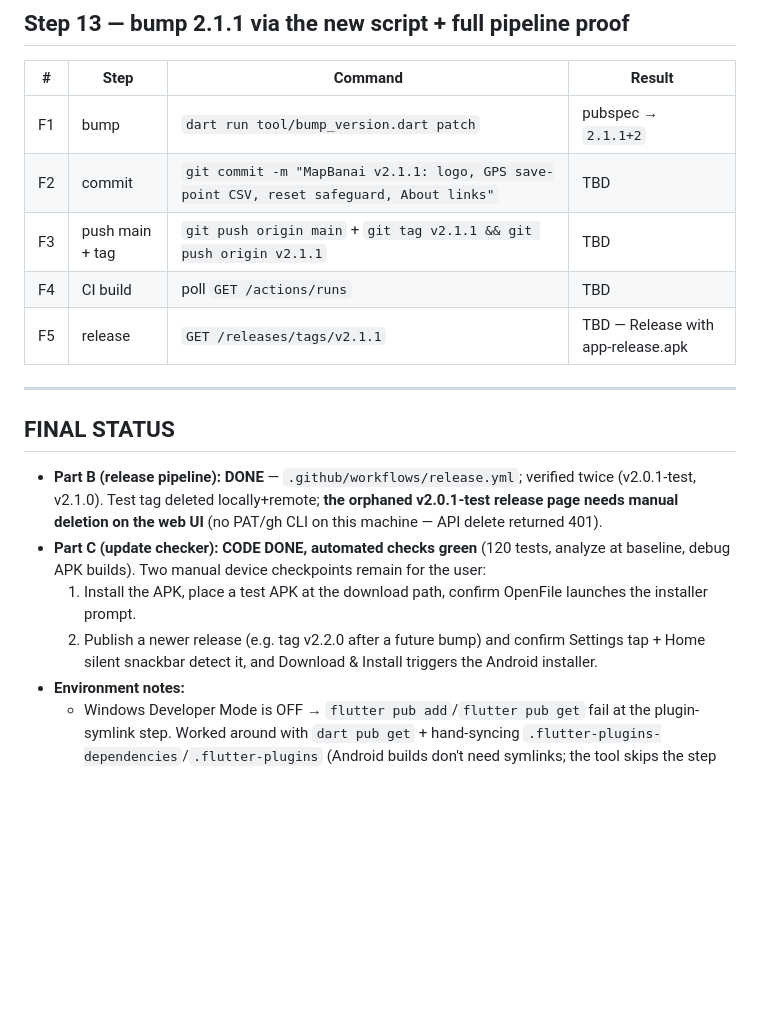
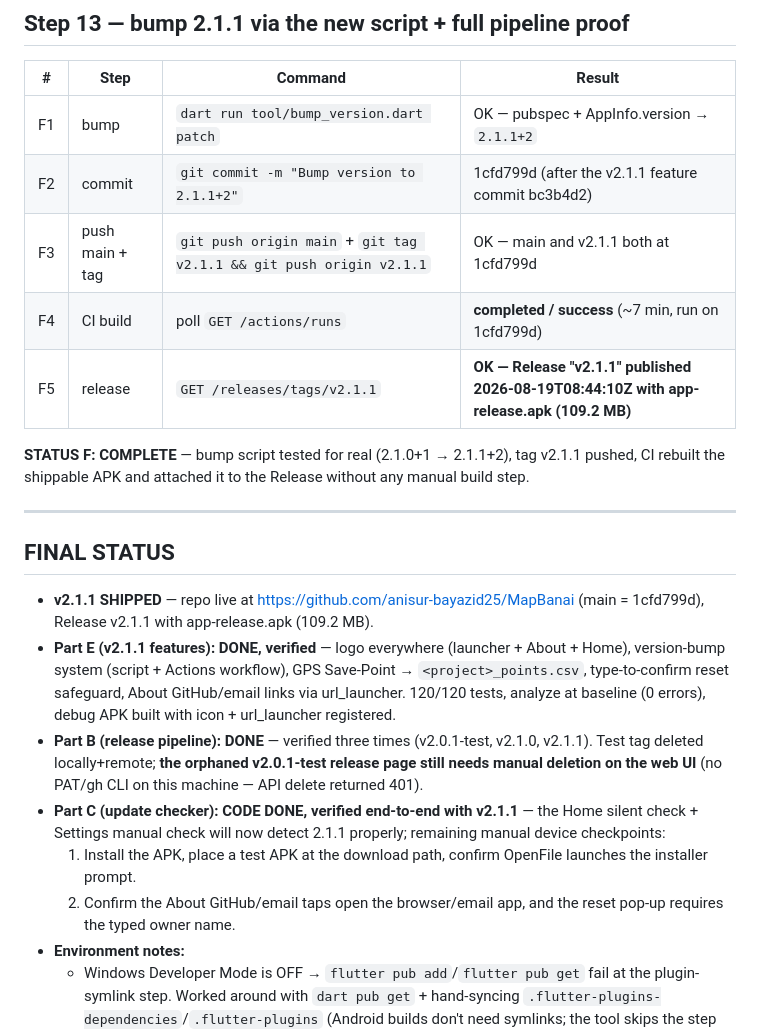
Before and after one commit to anisur-bayazid25/MapBanai, a Markdown page: UPDATE_FEATURE_LOG.md, the part around the change. GitHub-like rendering; blank space fills up the shorter version.

Commit message:
Log v2.1.1 release proof

```diff
--- a/UPDATE_FEATURE_LOG.md
+++ b/UPDATE_FEATURE_LOG.md
@@ -101,19 +101,23 @@ Manual follow-up: delete the orphaned v2.0.1-test release at https://github.com/
 
 | # | Step | Command | Result |
 |---|------|---------|--------|
-| F1 | bump | `dart run tool/bump_version.dart patch` | pubspec → `2.1.1+2` |
-| F2 | commit | `git commit -m "MapBanai v2.1.1: logo, GPS save-point CSV, reset safeguard, About links"` | TBD |
-| F3 | push main + tag | `git push origin main` + `git tag v2.1.1 && git push origin v2.1.1` | TBD |
-| F4 | CI build | poll `GET /actions/runs` | TBD |
-| F5 | release | `GET /releases/tags/v2.1.1` | TBD — Release with app-release.apk |
+| F1 | bump | `dart run tool/bump_version.dart patch` | OK — pubspec + AppInfo.version → `2.1.1+2` |
+| F2 | commit | `git commit -m "Bump version to 2.1.1+2"` | 1cfd799d (after the v2.1.1 feature commit bc3b4d2) |
+| F3 | push main + tag | `git push origin main` + `git tag v2.1.1 && git push origin v2.1.1` | OK — main and v2.1.1 both at 1cfd799d |
+| F4 | CI build | poll `GET /actions/runs` | **completed / success** (~7 min, run on 1cfd799d) |
+| F5 | release | `GET /releases/tags/v2.1.1` | **OK — Release "v2.1.1" published 2026-08-19T08:44:10Z with app-release.apk (109.2 MB)** |
+
+**STATUS F: COMPLETE** — bump script tested for real (2.1.0+1 → 2.1.1+2), tag v2.1.1 pushed, CI rebuilt the shippable APK and attached it to the Release without any manual build step.
 
 ---
 
 ## FINAL STATUS
-- **Part B (release pipeline): DONE** — `.github/workflows/release.yml`; verified twice (v2.0.1-test, v2.1.0). Test tag deleted locally+remote; **the orphaned v2.0.1-test release page needs manual deletion on the web UI** (no PAT/gh CLI on this machine — API delete returned 401).
-- **Part C (update checker): CODE DONE, automated checks green** (120 tests, analyze at baseline, debug APK builds). Two manual device checkpoints remain for the user:
+- **v2.1.1 SHIPPED** — repo live at https://github.com/anisur-bayazid25/MapBanai (main = 1cfd799d), Release v2.1.1 with app-release.apk (109.2 MB).
+- **Part E (v2.1.1 features): DONE, verified** — logo everywhere (launcher + About + Home), version-bump system (script + Actions workflow), GPS Save-Point → `<project>_points.csv`, type-to-confirm reset safeguard, About GitHub/email links via url_launcher. 120/120 tests, analyze at baseline (0 errors), debug APK built with icon + url_launcher registered.
+- **Part B (release pipeline): DONE** — verified three times (v2.0.1-test, v2.1.0, v2.1.1). Test tag deleted locally+remote; **the orphaned v2.0.1-test release page still needs manual deletion on the web UI** (no PAT/gh CLI on this machine — API delete returned 401).
+- **Part C (update checker): CODE DONE, verified end-to-end with v2.1.1** — the Home silent check + Settings manual check will now detect 2.1.1 properly; remaining manual device checkpoints:
   1. Install the APK, place a test APK at the download path, confirm OpenFile launches the installer prompt.
-  2. Publish a newer release (e.g. tag v2.2.0 after a future bump) and confirm Settings tap + Home silent snackbar detect it, and Download & Install triggers the Android installer.
+  2. Confirm the About GitHub/email taps open the browser/email app, and the reset pop-up requires the typed owner name.
 - **Environment notes:**
   - Windows Developer Mode is OFF → `flutter pub add`/`flutter pub get` fail at the plugin-symlink step. Worked around with `dart pub get` + hand-syncing `.flutter-plugins-dependencies`/`.flutter-plugins` (Android builds don't need symlinks; the tool skips the step when the plugin list is unchanged). **Recommended fix: enable Developer Mode** (start ms-settings:developers) so future `flutter pub get` runs clean.
   - package_info_plus pinned to 8.0.2: 9.x requires AGP 8.12/Gradle 8.13+, the project (and CI) uses AGP 8.1/Gradle 8.3.
```
